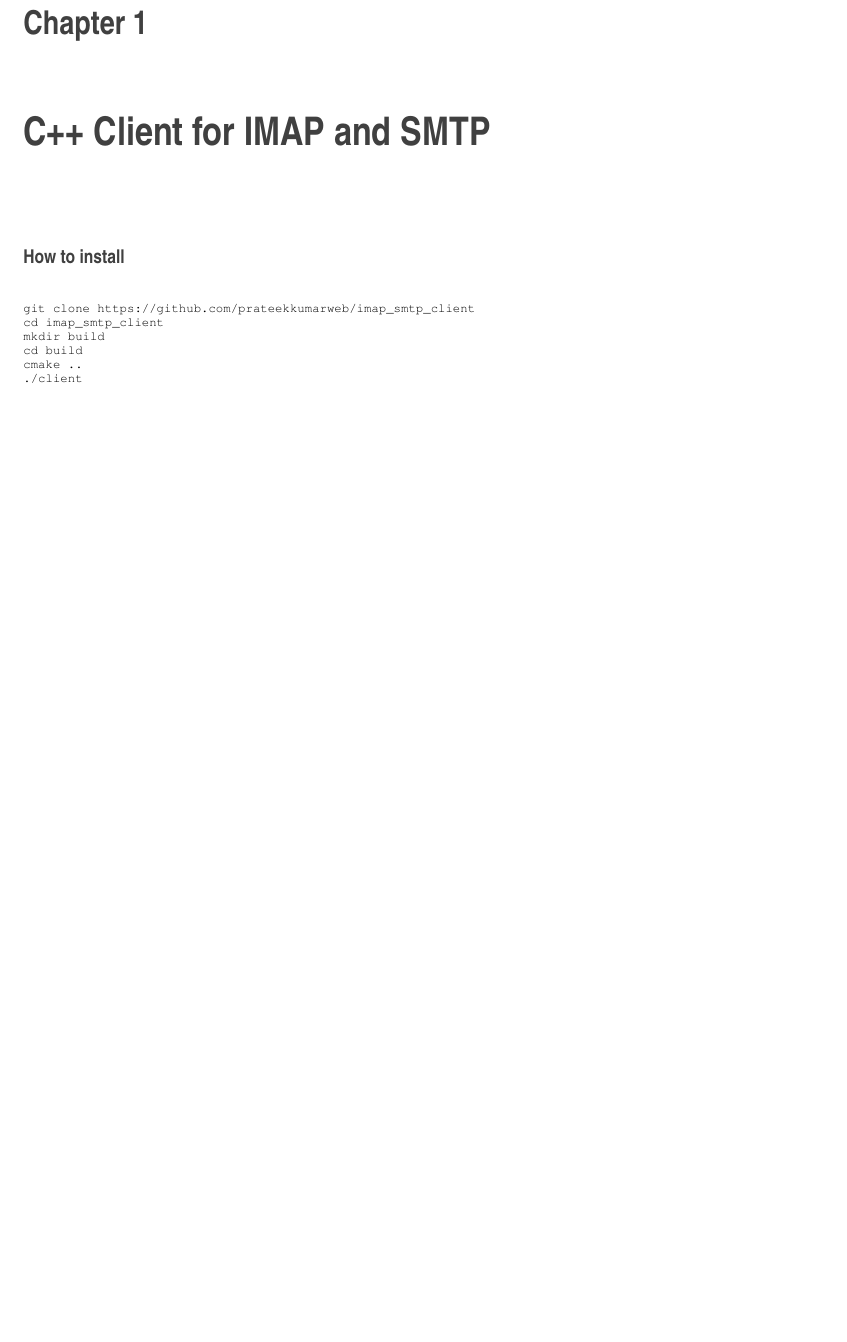
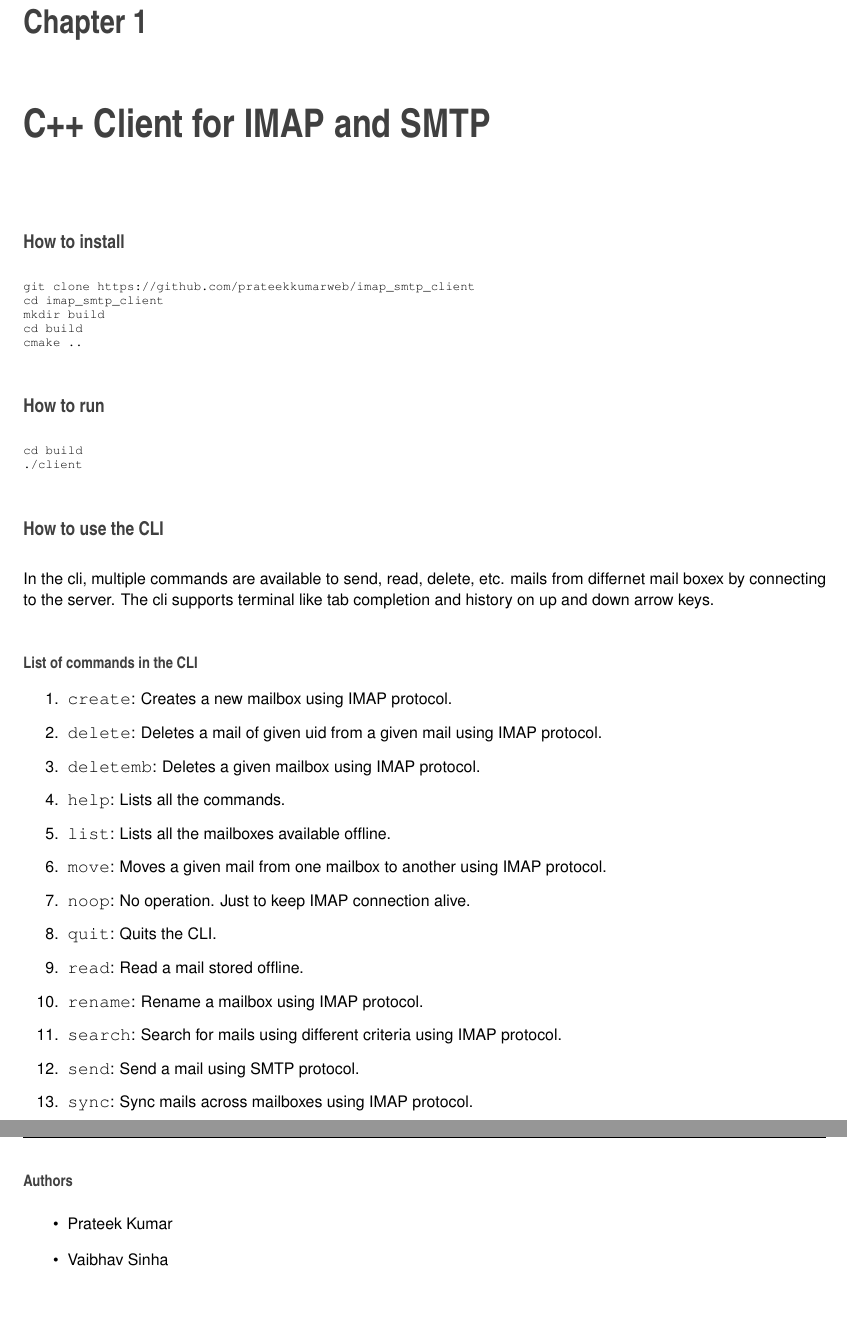
Before and after one commit to prateekkumarweb/mailc, a LaTeX book (docs/latex/refman.tex, which reads docs/latex/index.tex): part of page 7 of 50 before the commit and two parts of pages 7 and 8 of 50 after it, the two joined at a grey line, cut so that both start at the same text, the shorter picture padded with empty space. Compiled offline with pdfLaTeX.

Commit message:
Update readme and docs
Signed-off-by: Prateek Kumar <prateek@prateekkumar.in>

```diff
--- a/docs/latex/index.tex
+++ b/docs/latex/index.tex
@@ -7,5 +7,45 @@ cd imap\_smtp\_client
 mkdir build
 cd build
 cmake ..
+\end{DoxyCode}
+
+
+\subsection*{How to run}
+
+
+\begin{DoxyCode}
+cd build
 ./client
 \end{DoxyCode}
+
+
+\subsection*{How to use the C\+LI}
+
+In the cli, multiple commands are available to send, read, delete, etc. mails from differnet mail boxex by connecting to the server. The cli supports terminal like tab completion and history on up and down arrow keys.
+
+\subsubsection*{List of commands in the C\+LI}
+
+
+\begin{DoxyEnumerate}
+\item {\ttfamily create}\+: Creates a new mailbox using I\+M\+AP protocol.
+\item {\ttfamily delete}\+: Deletes a mail of given uid from a given mail using I\+M\+AP protocol.
+\item {\ttfamily deletemb}\+: Deletes a given mailbox using I\+M\+AP protocol.
+\item {\ttfamily help}\+: Lists all the commands.
+\item {\ttfamily list}\+: Lists all the mailboxes available offline.
+\item {\ttfamily move}\+: Moves a given mail from one mailbox to another using I\+M\+AP protocol.
+\item {\ttfamily noop}\+: No operation. Just to keep I\+M\+AP connection alive.
+\item {\ttfamily quit}\+: Quits the C\+LI.
+\item {\ttfamily read}\+: Read a mail stored offline.
+\item {\ttfamily rename}\+: Rename a mailbox using I\+M\+AP protocol.
+\item {\ttfamily search}\+: Search for mails using different criteria using I\+M\+AP protocol.
+\item {\ttfamily send}\+: Send a mail using S\+M\+TP protocol.
+\item {\ttfamily sync}\+: Sync mails across mailboxes using I\+M\+AP protocol.
+\end{DoxyEnumerate}
+
+\subsubsection*{Authors}
+
+
+\begin{DoxyItemize}
+\item Prateek Kumar
+\item Vaibhav Sinha
+\end{DoxyItemize}
```
Also changed, not shown: docs/latex/cliutils_8cpp.tex (+1 -2 lines), docs/latex/cliutils_8h.tex (+2 -4 lines), docs/latex/dir_68267d1309a1af8e8297ef4c3efbcdba.tex (+1 -2 lines), docs/latex/imap_8cpp.tex (+1 -2 lines), docs/latex/imap_8h.tex (+2 -4 lines), docs/latex/main_8cpp.tex (+1 -2 lines), docs/latex/smtp_8cpp.tex (+1 -2 lines), docs/latex/smtp_8h.tex (+2 -4 lines), docs/latex/socket_8cpp.tex (+1 -2 lines), docs/latex/socket_8h.tex (+2 -4 lines), docs/latex/utils_8h.tex (+2 -4 lines), README.md, 1 other file.
